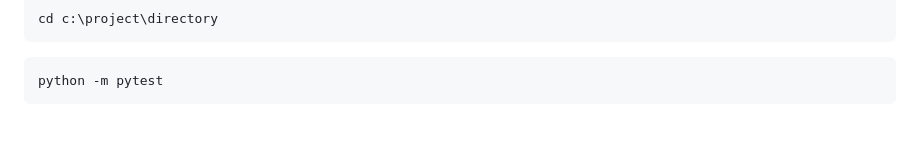
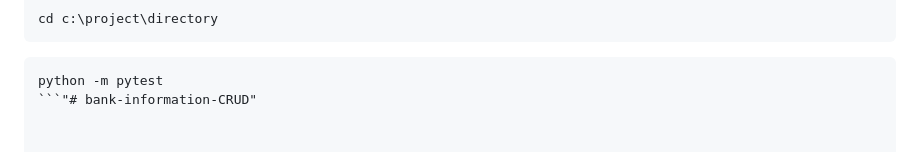
Before and after one commit to leonardokoen/bank-information-CRUD, a Markdown page: README.md, the part around the change. Drawn GitHub-style.

````diff
--- a/README.md
+++ b/README.md
@@ -193,4 +193,4 @@ cd c:\project\directory
 
 ```cmd
 python -m pytest
-```
+```"# bank-information-CRUD"
````
